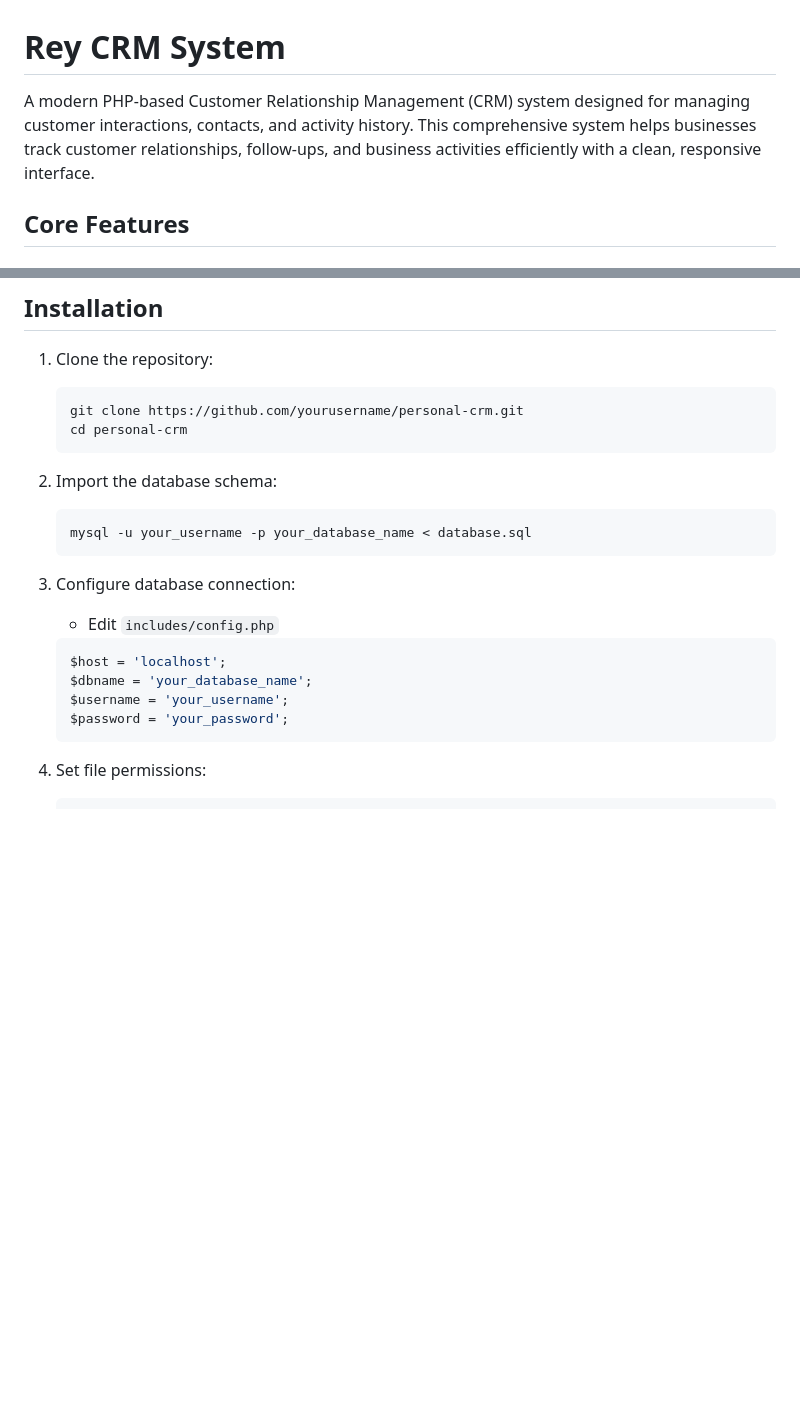
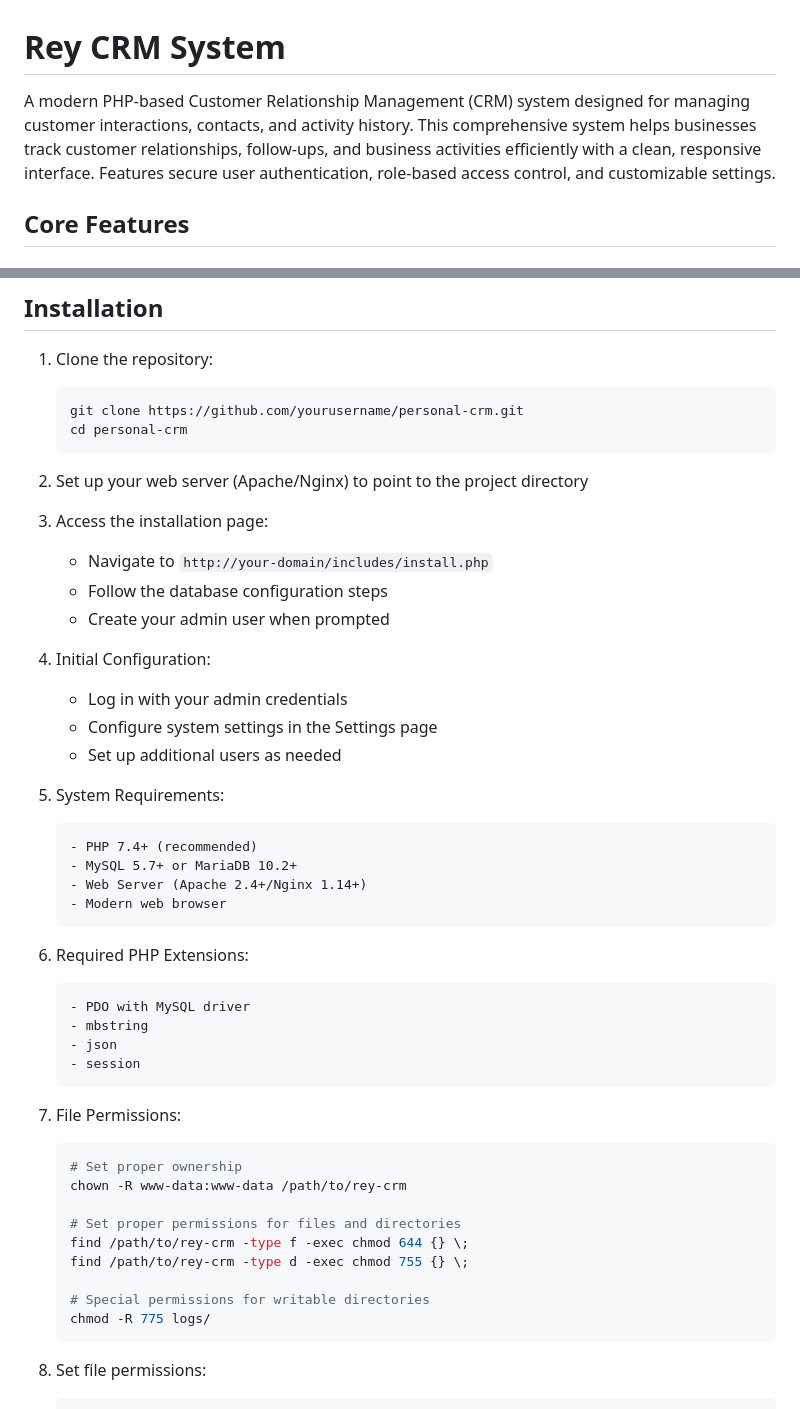
Before and after one commit to luozongbao/rey-crm, a Markdown page: readme.md, 2 parts joined by grey strips. Rendered like a GitHub page; blank space fills up the shorter version.

````diff
--- a/readme.md
+++ b/readme.md
@@ -1,6 +1,6 @@
 # Rey CRM System
 
-A modern PHP-based Customer Relationship Management (CRM) system designed for managing customer interactions, contacts, and activity history. This comprehensive system helps businesses track customer relationships, follow-ups, and business activities efficiently with a clean, responsive interface.
+A modern PHP-based Customer Relationship Management (CRM) system designed for managing customer interactions, contacts, and activity history. This comprehensive system helps businesses track customer relationships, follow-ups, and business activities efficiently with a clean, responsive interface. Features secure user authentication, role-based access control, and customizable settings.
 
 ## Core Features
 
@@ -98,18 +138,45 @@ A modern PHP-based Customer Relationship Management (CRM) system designed for ma
    cd personal-crm
    ```
 
-2. Import the database schema:
-   ```bash
-   mysql -u your_username -p your_database_name < database.sql
+2. Set up your web server (Apache/Nginx) to point to the project directory
+
+3. Access the installation page:
+   - Navigate to `http://your-domain/includes/install.php`
+   - Follow the database configuration steps
+   - Create your admin user when prompted
+
+4. Initial Configuration:
+   - Log in with your admin credentials
+   - Configure system settings in the Settings page
+   - Set up additional users as needed
+
+5. System Requirements:
+   ```
+   - PHP 7.4+ (recommended)
+   - MySQL 5.7+ or MariaDB 10.2+
+   - Web Server (Apache 2.4+/Nginx 1.14+)
+   - Modern web browser
    ```
 
-3. Configure database connection:
-   - Edit `includes/config.php`
-   ```php
-   $host = 'localhost';
-   $dbname = 'your_database_name';
-   $username = 'your_username';
-   $password = 'your_password';
+6. Required PHP Extensions:
+   ```
+   - PDO with MySQL driver
+   - mbstring
+   - json
+   - session
+   ```
+
+7. File Permissions:
+   ```bash
+   # Set proper ownership
+   chown -R www-data:www-data /path/to/rey-crm
+
+   # Set proper permissions for files and directories
+   find /path/to/rey-crm -type f -exec chmod 644 {} \;
+   find /path/to/rey-crm -type d -exec chmod 755 {} \;
+
+   # Special permissions for writable directories
+   chmod -R 775 logs/
    ```
 
 4. Set file permissions:
````
Also changed, not shown: other parts of readme.md (+40 -0 lines).
